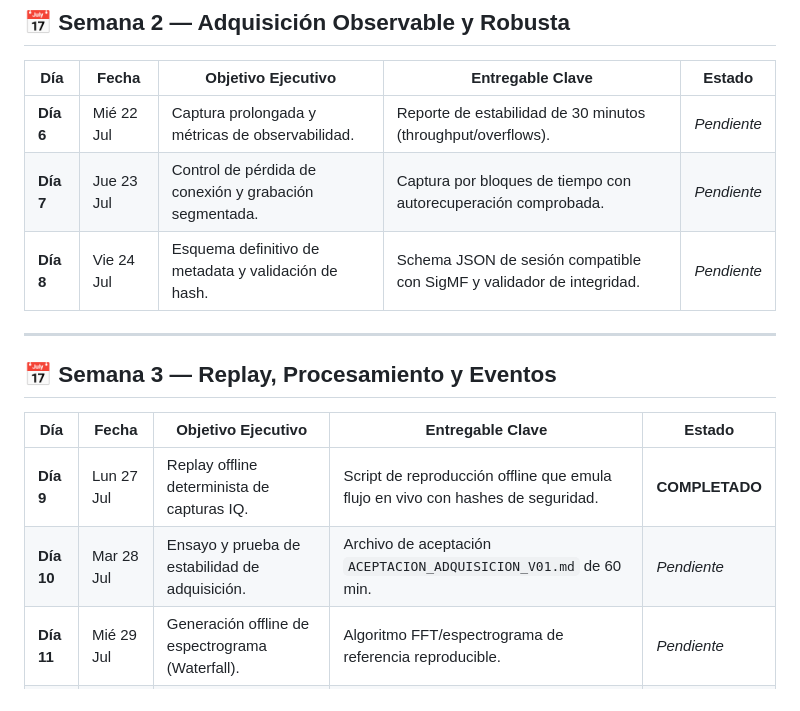
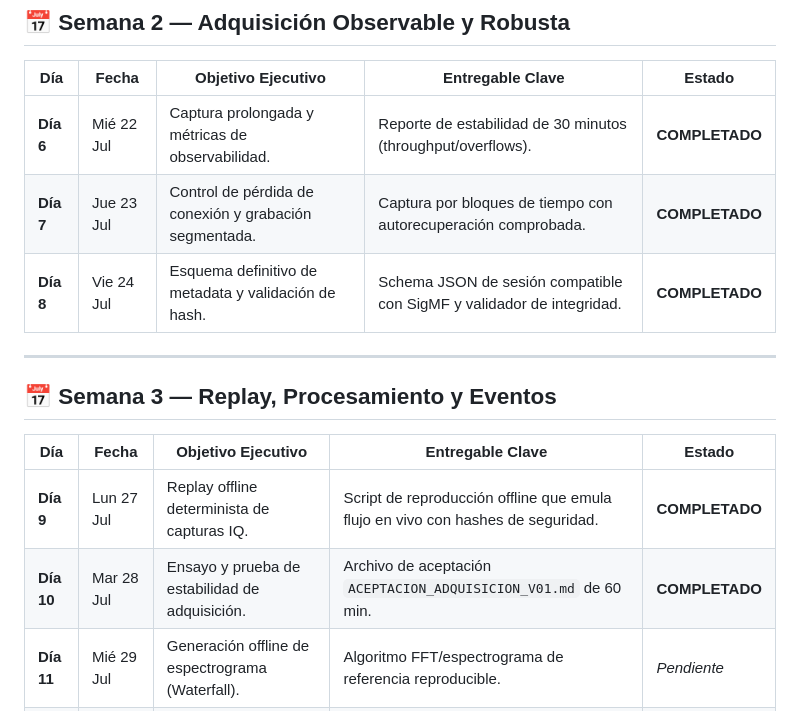
Before and after one commit to dielectronico314/Spectre-Horizon, a Markdown page: docs/TABLERO_20_DIAS.md, the part around the change. GitHub-like rendering.

Commit message:
docs: actualizar estado de Días 6, 7 y 8 a completados

```diff
--- a/docs/TABLERO_20_DIAS.md
+++ b/docs/TABLERO_20_DIAS.md
@@ -20,9 +20,9 @@ Este tablero permite registrar el progreso diario durante las 4 semanas de ejecu
 
 | Día | Fecha | Objetivo Ejecutivo | Entregable Clave | Estado |
 |---|---|---|---|---|
-| **Día 6** | Mié 22 Jul | Captura prolongada y métricas de observabilidad. | Reporte de estabilidad de 30 minutos (throughput/overflows). | *Pendiente* |
-| **Día 7** | Jue 23 Jul | Control de pérdida de conexión y grabación segmentada. | Captura por bloques de tiempo con autorecuperación comprobada. | *Pendiente* |
-| **Día 8** | Vie 24 Jul | Esquema definitivo de metadata y validación de hash. | Schema JSON de sesión compatible con SigMF y validador de integridad. | *Pendiente* |
+| **Día 6** | Mié 22 Jul | Captura prolongada y métricas de observabilidad. | Reporte de estabilidad de 30 minutos (throughput/overflows). | **COMPLETADO** |
+| **Día 7** | Jue 23 Jul | Control de pérdida de conexión y grabación segmentada. | Captura por bloques de tiempo con autorecuperación comprobada. | **COMPLETADO** |
+| **Día 8** | Vie 24 Jul | Esquema definitivo de metadata y validación de hash. | Schema JSON de sesión compatible con SigMF y validador de integridad. | **COMPLETADO** |
 
 ---
 
@@ -31,7 +31,7 @@ Este tablero permite registrar el progreso diario durante las 4 semanas de ejecu
 | Día | Fecha | Objetivo Ejecutivo | Entregable Clave | Estado |
 |---|---|---|---|---|
 | **Día 9** | Lun 27 Jul | Replay offline determinista de capturas IQ. | Script de reproducción offline que emula flujo en vivo con hashes de seguridad. | **COMPLETADO** |
-| **Día 10** | Mar 28 Jul | Ensayo y prueba de estabilidad de adquisición. | Archivo de aceptación `ACEPTACION_ADQUISICION_V01.md` de 60 min. | *Pendiente* |
+| **Día 10** | Mar 28 Jul | Ensayo y prueba de estabilidad de adquisición. | Archivo de aceptación `ACEPTACION_ADQUISICION_V01.md` de 60 min. | **COMPLETADO** |
 | **Día 11** | Mié 29 Jul | Generación offline de espectrograma (Waterfall). | Algoritmo FFT/espectrograma de referencia reproducible. | *Pendiente* |
 | **Día 12** | Jue 30 Jul | Pipeline de procesamiento espectral continuo (Streaming). | Procesamiento en tiempo real por bloques (Vivo y Replay). | *Pendiente* |
 | **Día 13** | Vie 31 Jul | Extracción de features de espectro (Potencia, SNR, etc.). | Extractor de características espectrales y resumen JSON de sesión. | *Pendiente* |
```
